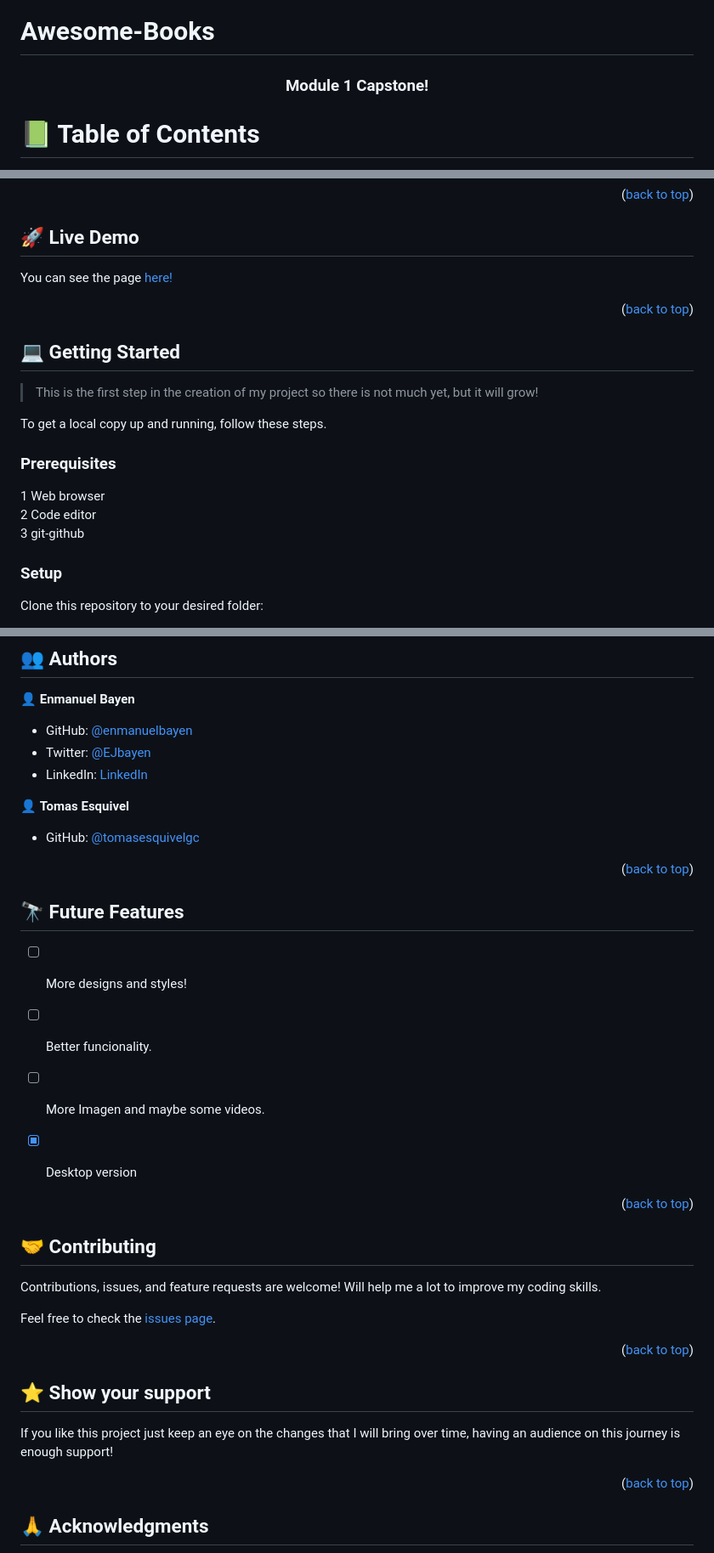
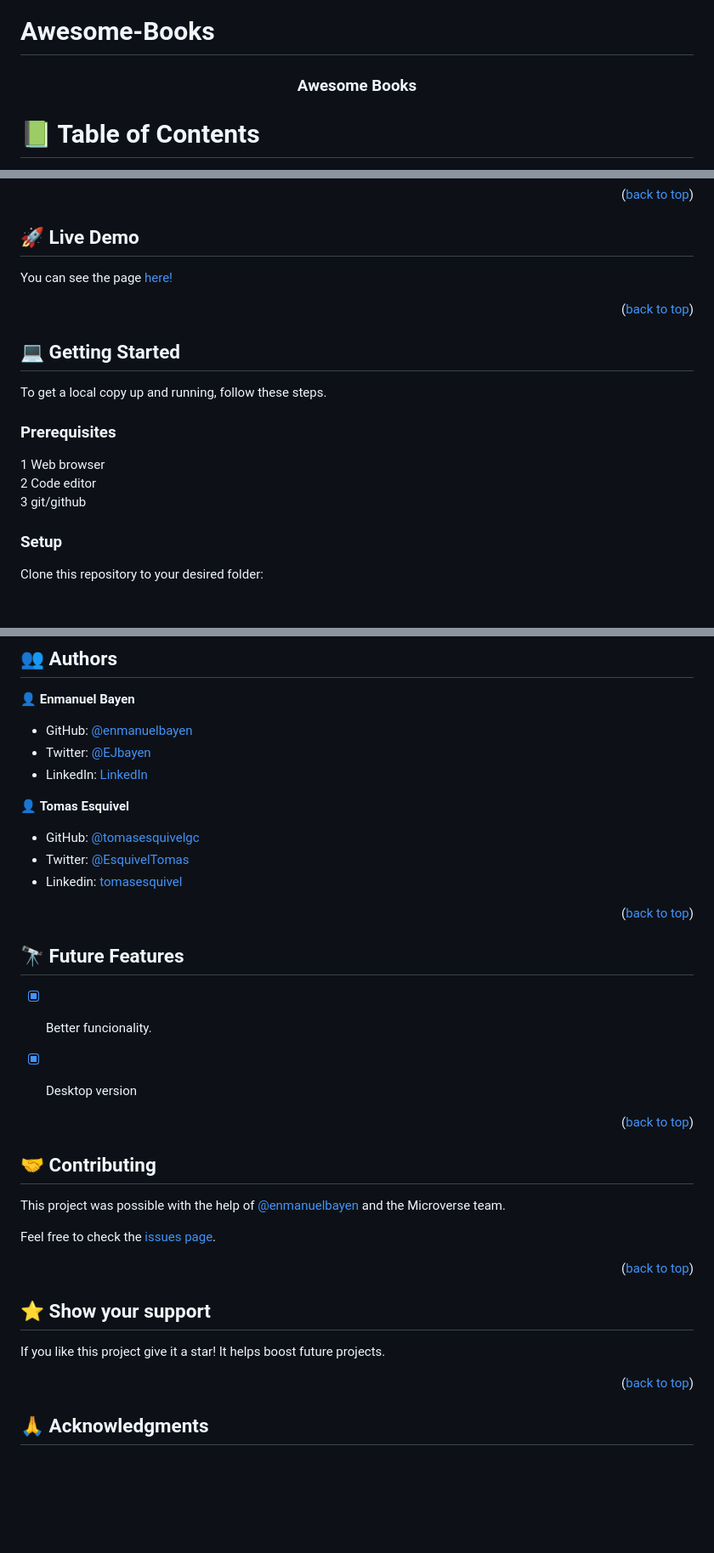
Before and after one commit to tomasesquivelgc/Awesome-books, a Markdown page: README.md, 3 parts joined by grey strips. Shown: that part at 85% size. GitHub-like rendering; blank space fills up the shorter version.

```diff
--- a/README.md
+++ b/README.md
@@ -5,7 +5,7 @@
 
 <div align="center">
 
-  <h3 id="title"><b>Module 1 Capstone!</b></h3>
+  <h3 id="title"><b>Awesome Books</b></h3>
 
 </div>
 
@@ -76,7 +76,7 @@
 
 ## 💻 Getting Started <a name="getting-started"></a>
 
-> This is the first step in the creation of my project so there is not much yet, but it will grow!
+
 
 To get a local copy up and running, follow these steps.
 
@@ -84,7 +84,7 @@ To get a local copy up and running, follow these steps.
 
 1 Web browser <br>
 2 Code editor   <br>
-3 git-github<br>
+3 git/github<br>
 
 ### Setup
 
@@ -139,15 +138,15 @@ To deploy this project yourself, you can clone this repo and use GitHub pages as
 👤 **Tomas Esquivel**
 
 - GitHub: [@tomasesquivelgc](https://github.com/tomasesquivelgc)
+- Twitter: [@EsquivelTomas](https://twitter.com/EsquivelTomas)
+- Linkedin: [tomasesquivel](https://www.linkedin.com/in/tomas-esquivel-b2160568/)
 
 <p align="right">(<a href="#readme-top">back to top</a>)</p>
 
 
 ## 🔭 Future Features <a name="future-features"></a>
 
-- [ ] More designs and styles!
-- [ ] Better funcionality.
-- [ ] More Imagen and maybe some videos.
+- [x] Better funcionality.
 - [x] Desktop version
 
 
@@ -158,7 +157,7 @@ To deploy this project yourself, you can clone this repo and use GitHub pages as
 
 ## 🤝 Contributing <a name="contributing"></a>
 
-Contributions, issues, and feature requests are welcome! Will help me a lot to improve my coding skills.
+This project was possible with the help of [@enmanuelbayen](https://github.com/enmanuelbayen) and the Microverse team.
 
 Feel free to check the [issues page](https://github.com/enmanuelbayen/Awesome-Books/issues).
 
@@ -169,7 +168,7 @@ Feel free to check the [issues page](https://github.com/enmanuelbayen/Awesome-Bo
 ## ⭐️ Show your support <a name="support"></a>
 
 
-If you like this project just keep an eye on the changes that I will bring over time, having an audience on this journey is enough support!
+If you like this project give it a star! It helps boost future projects.
 
 <p align="right">(<a href="#readme-top">back to top</a>)</p>
 
```
Also changed, not shown: other parts of README.md (+1 -2 lines).
